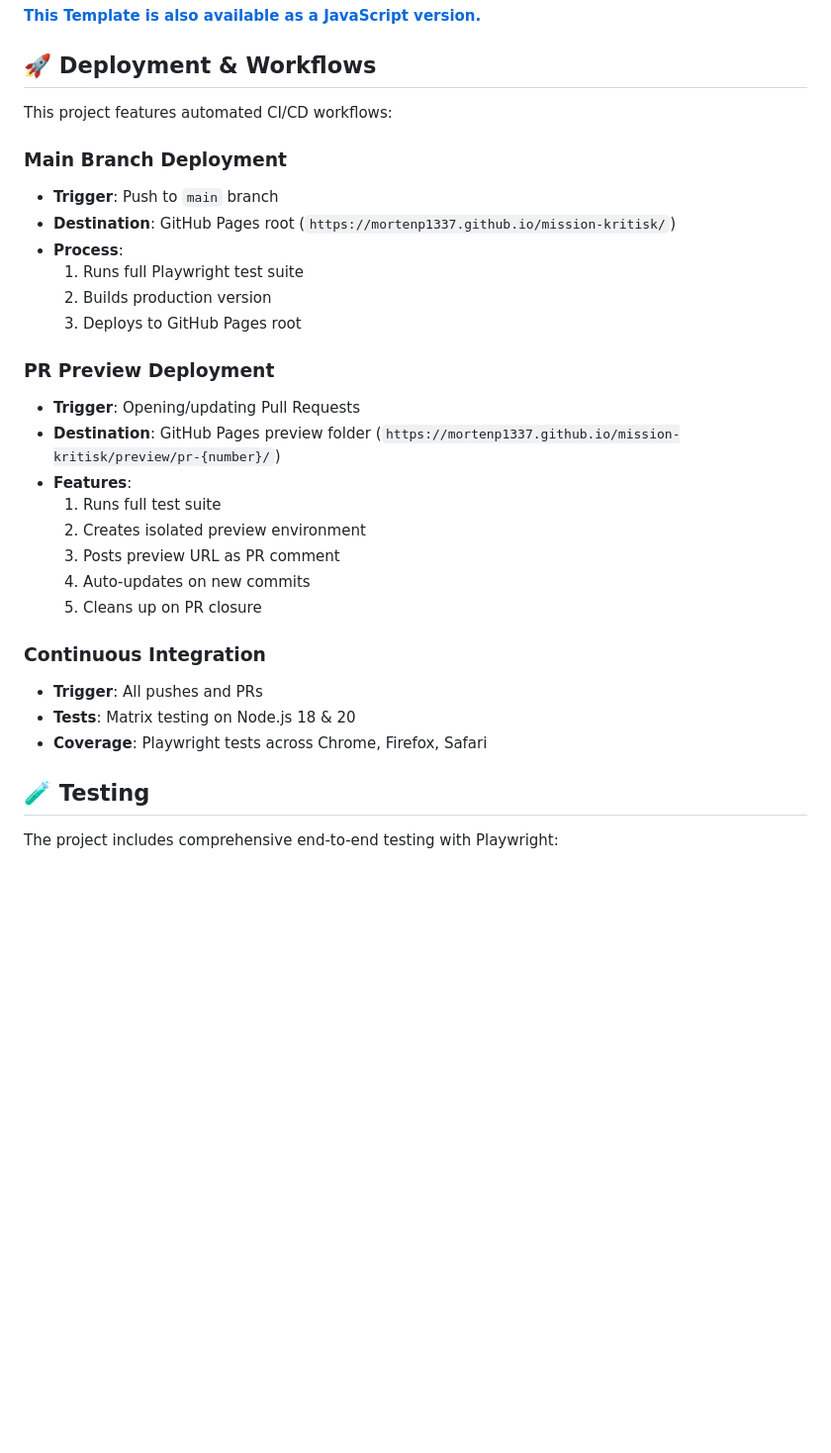
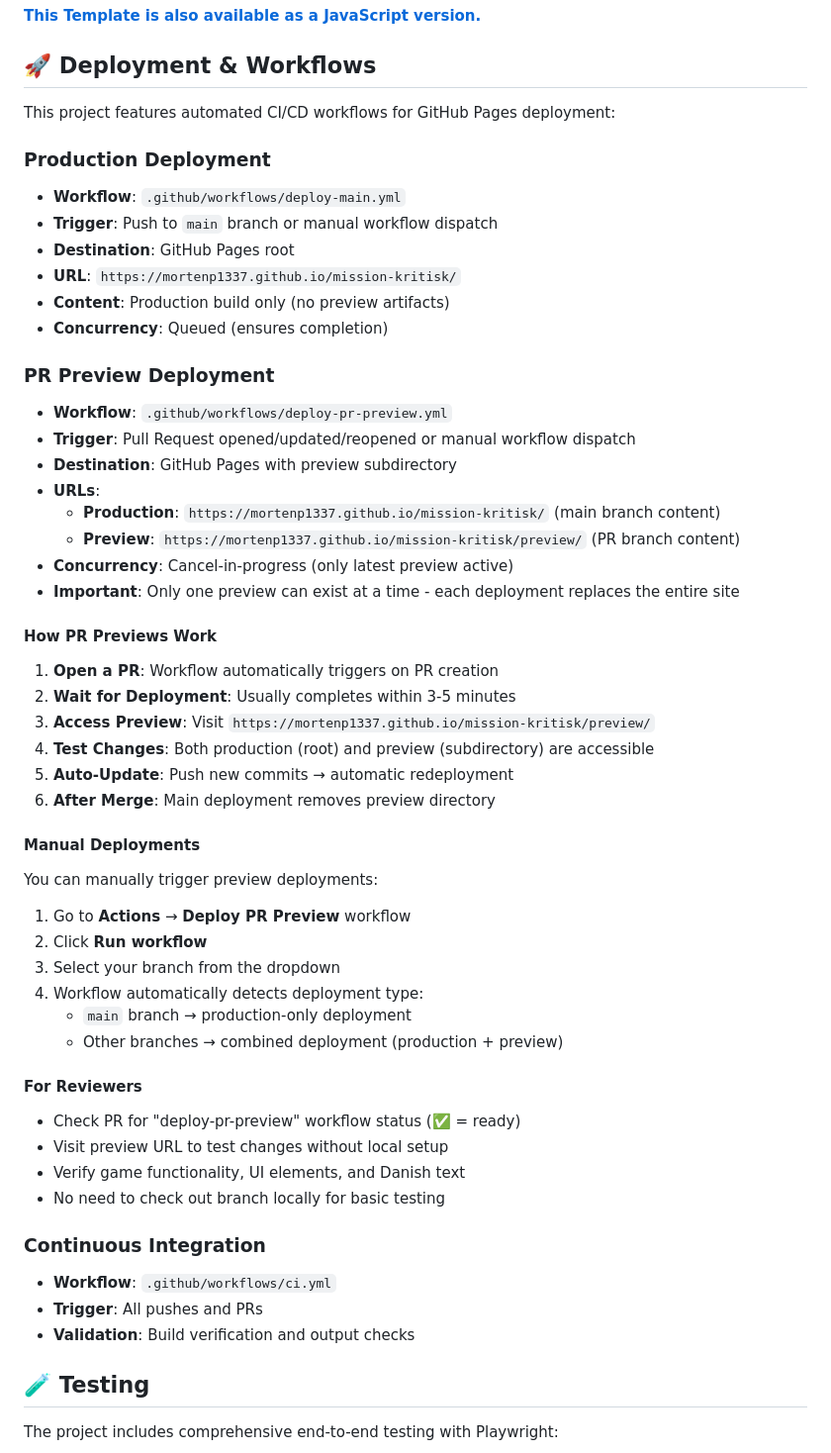
Before and after one commit to mortenp1337/mission-kritisk, a Markdown page: README.md, the part around the change. Shown at 99% size. Rendered like a GitHub page; blank space fills up the shorter version.

Commit message:
Update documentation with PR preview deployment system
Co-authored-by: mortenp1337 <22166060+mortenp1337@users.noreply.github.com>

```diff
--- a/README.md
+++ b/README.md
@@ -8,30 +8,56 @@ This project includes automated deployment workflows and comprehensive testing w
 
 ## 🚀 Deployment & Workflows
 
-This project features automated CI/CD workflows:
+This project features automated CI/CD workflows for GitHub Pages deployment:
 
-### Main Branch Deployment
-- **Trigger**: Push to `main` branch
-- **Destination**: GitHub Pages root (`https://mortenp1337.github.io/mission-kritisk/`)
-- **Process**:
-  1. Runs full Playwright test suite
-  2. Builds production version
-  3. Deploys to GitHub Pages root
+### Production Deployment
+- **Workflow**: `.github/workflows/deploy-main.yml`
+- **Trigger**: Push to `main` branch or manual workflow dispatch
+- **Destination**: GitHub Pages root
+- **URL**: `https://mortenp1337.github.io/mission-kritisk/`
+- **Content**: Production build only (no preview artifacts)
+- **Concurrency**: Queued (ensures completion)
 
 ### PR Preview Deployment
-- **Trigger**: Opening/updating Pull Requests
-- **Destination**: GitHub Pages preview folder (`https://mortenp1337.github.io/mission-kritisk/preview/pr-{number}/`)
-- **Features**:
-  1. Runs full test suite
-  2. Creates isolated preview environment
-  3. Posts preview URL as PR comment
-  4. Auto-updates on new commits
-  5. Cleans up on PR closure
+- **Workflow**: `.github/workflows/deploy-pr-preview.yml`
+- **Trigger**: Pull Request opened/updated/reopened or manual workflow dispatch
+- **Destination**: GitHub Pages with preview subdirectory
+- **URLs**:
+  - **Production**: `https://mortenp1337.github.io/mission-kritisk/` (main branch content)
+  - **Preview**: `https://mortenp1337.github.io/mission-kritisk/preview/` (PR branch content)
+- **Concurrency**: Cancel-in-progress (only latest preview active)
+- **Important**: Only one preview can exist at a time - each deployment replaces the entire site
+
+#### How PR Previews Work
+
+1. **Open a PR**: Workflow automatically triggers on PR creation
+2. **Wait for Deployment**: Usually completes within 3-5 minutes
+3. **Access Preview**: Visit `https://mortenp1337.github.io/mission-kritisk/preview/`
+4. **Test Changes**: Both production (root) and preview (subdirectory) are accessible
+5. **Auto-Update**: Push new commits → automatic redeployment
+6. **After Merge**: Main deployment removes preview directory
+
+#### Manual Deployments
+
+You can manually trigger preview deployments:
+1. Go to **Actions** → **Deploy PR Preview** workflow
+2. Click **Run workflow**
+3. Select your branch from the dropdown
+4. Workflow automatically detects deployment type:
+   - `main` branch → production-only deployment
+   - Other branches → combined deployment (production + preview)
+
+#### For Reviewers
+
+- Check PR for "deploy-pr-preview" workflow status (✅ = ready)
+- Visit preview URL to test changes without local setup
+- Verify game functionality, UI elements, and Danish text
+- No need to check out branch locally for basic testing
 
 ### Continuous Integration
+- **Workflow**: `.github/workflows/ci.yml`
 - **Trigger**: All pushes and PRs
-- **Tests**: Matrix testing on Node.js 18 & 20
-- **Coverage**: Playwright tests across Chrome, Firefox, Safari
+- **Validation**: Build verification and output checks
 
 ## 🧪 Testing
 
```
Also changed, not shown: .github/copilot-instructions.md (+72 -0 lines), specs/003-pr-preview-deployment/tasks.md (+11 -11 lines).
